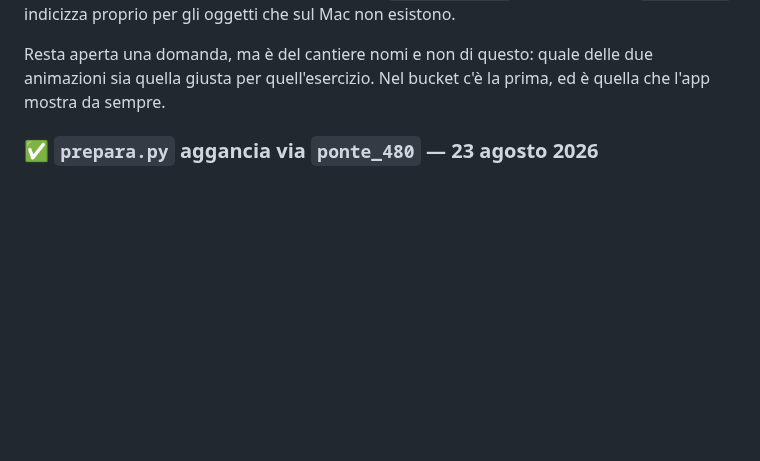
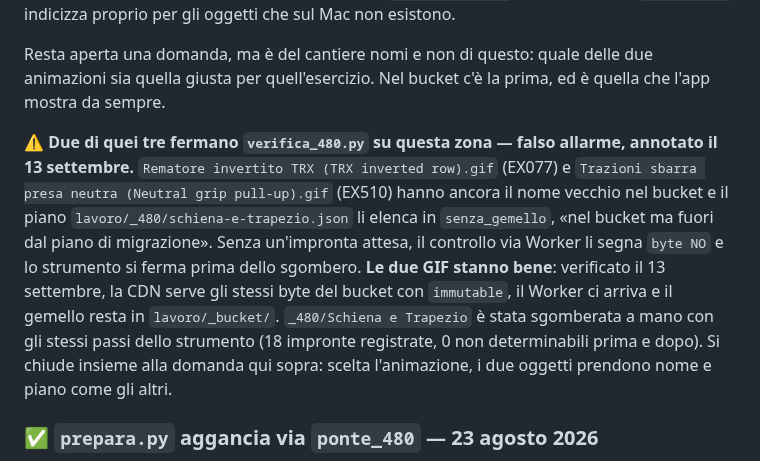
Before and after one commit to IgnazioF321621/benessere-forma, a Markdown page: docs/CANTIERI.md, the part around the change. Drawn GitHub-style; blank space fills up the shorter version.

Commit message:
docs(cantieri): EX077 ed EX510 fermano verifica_480.py su Schiena, falso allarme annotato
Oggetti con nome vecchio, fuori dal piano 480 (senza_gemello): nessuna
impronta attesa, il controllo via Worker li segna byte NO. Verificati il
13 settembre: CDN = bucket, immutable, gemello in lavoro/_bucket/.
_480/Schiena e Trapezio sgomberata a mano con gli stessi passi.

Righe: CANTIERI.md +2 -0

Co-Authored-By: Claude Opus 5 <noreply@anthropic.com>

```diff
--- a/docs/CANTIERI.md
+++ b/docs/CANTIERI.md
@@ -162,6 +162,8 @@ Rigenerare non chiede disciplina: chiede un comando, e il comando misura il vivo
 ⚠️ **Stanno in `lavoro/_bucket/schiena-e-trapezio/`, non nella biblioteca, e non è un ripiego.** Due dei tre hanno sul Mac un file **con lo stesso nome** — e non è la stessa GIF: `Trazioni sbarra assistite elastico` è 12 fotogrammi da 3000 ms nel bucket contro 66 da 6600 ms sul Mac, `Trazioni sbarra presa neutra` 12 contro 36. Confrontate a tempi uguali danno **25 e 24 su 255**, venti volte lo scostamento di un ridimensionamento: sono **animazioni diverse dello stesso esercizio**, non versioni della stessa. Metterle in `Biblioteca di esercizi/Schiena e Trapezio/` avrebbe sovrascritto due GIF che non c'entrano. `lavoro/_bucket/` è la cartella che `impronte.py` indicizza proprio per gli oggetti che sul Mac non esistono.
 
 Resta aperta una domanda, ma è del cantiere nomi e non di questo: quale delle due animazioni sia quella giusta per quell'esercizio. Nel bucket c'è la prima, ed è quella che l'app mostra da sempre.
+
+⚠️ **Due di quei tre fermano `verifica_480.py` su questa zona — falso allarme, annotato il 13 settembre.** `Rematore invertito TRX (TRX inverted row).gif` (EX077) e `Trazioni sbarra presa neutra (Neutral grip pull-up).gif` (EX510) hanno ancora il nome vecchio nel bucket e il piano `lavoro/_480/schiena-e-trapezio.json` li elenca in `senza_gemello`, «nel bucket ma fuori dal piano di migrazione». Senza un'impronta attesa, il controllo via Worker li segna `byte NO` e lo strumento si ferma prima dello sgombero. **Le due GIF stanno bene**: verificato il 13 settembre, la CDN serve gli stessi byte del bucket con `immutable`, il Worker ci arriva e il gemello resta in `lavoro/_bucket/`. `_480/Schiena e Trapezio` è stata sgomberata a mano con gli stessi passi dello strumento (18 impronte registrate, 0 non determinabili prima e dopo). Si chiude insieme alla domanda qui sopra: scelta l'animazione, i due oggetti prendono nome e piano come gli altri.
 
 ### ✅ `prepara.py` aggancia via `ponte_480` — 23 agosto 2026
 
```
